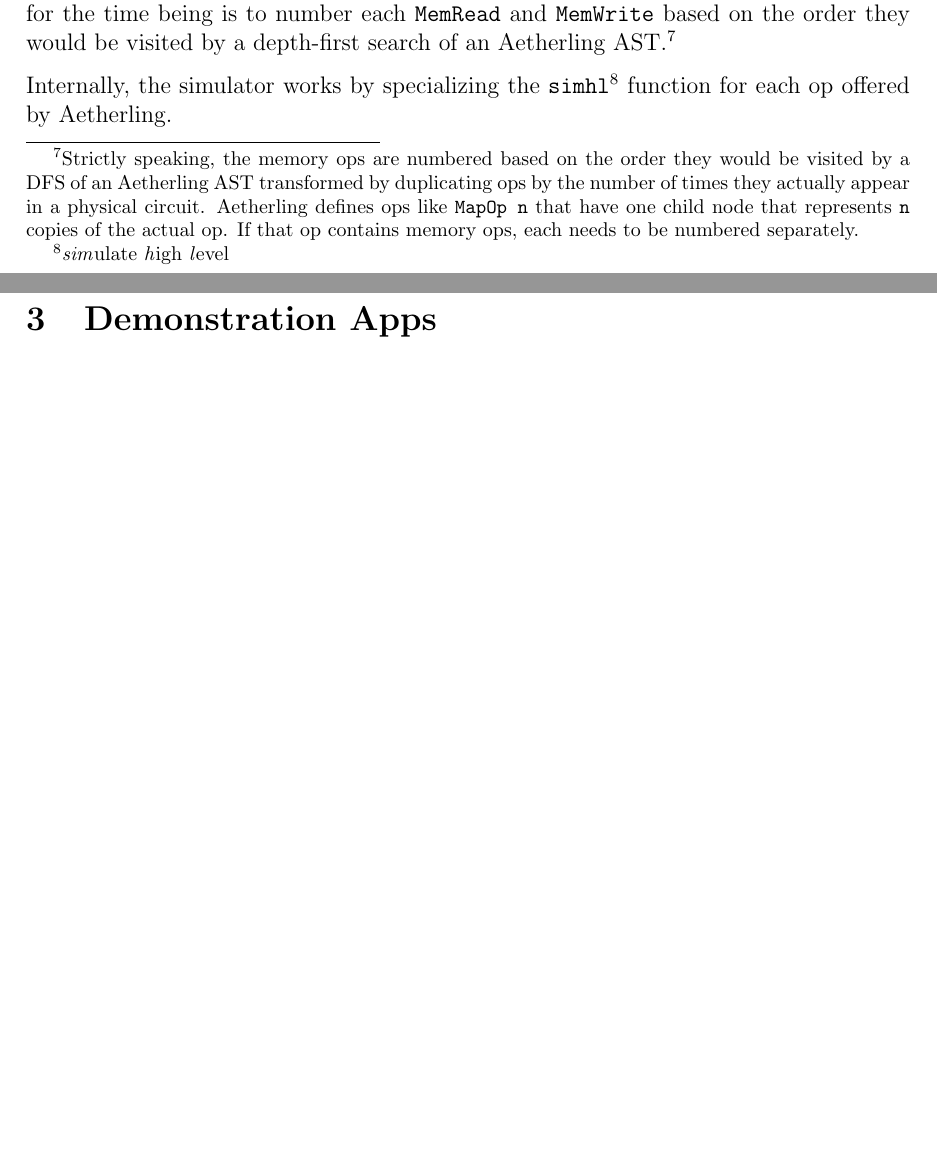
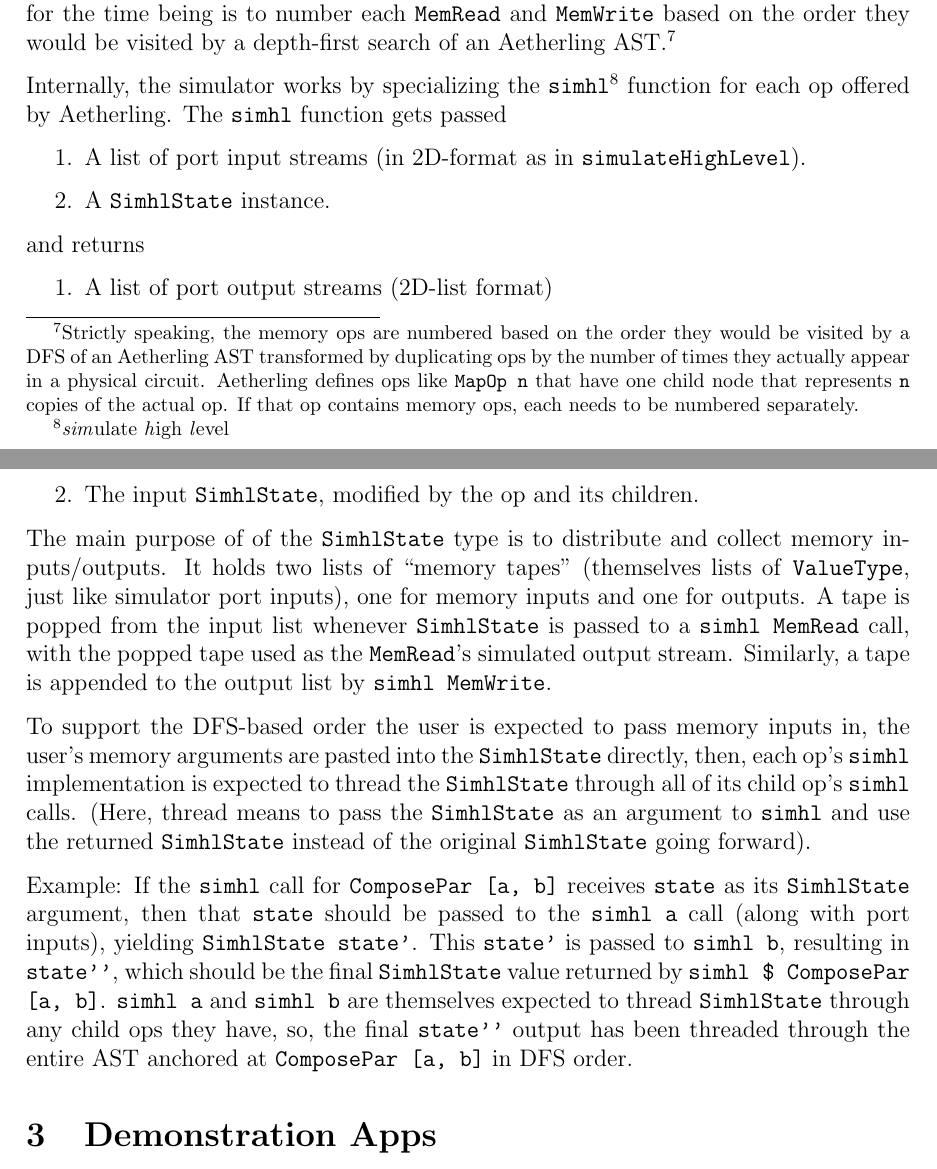
Before and after one commit to akeley98/akeley-aha, a LaTeX paper (akeley-aha.tex): two parts of pages 15 and 16 of 27, joined at a grey line, cut so that both start at the same text, the shorter picture padded with empty space. Compiled offline with pdfLaTeX.

Commit message:
Babble about DFS memory simulator something.

```diff
--- a/akeley-aha.tex
+++ b/akeley-aha.tex
@@ -723,9 +723,52 @@ AST.\footnote{Strictly speaking, the memory ops are numbered based on
   copies of the actual op. If that op contains memory ops, each needs
   to be numbered separately.}
 
-Internally, the simulator works by specializing the \texttt{simhl}\footnote{
-\textit{sim}ulate \textit{h}igh \textit{l}evel} function for each op
-offered by Aetherling.
+Internally, the simulator works by specializing the
+\texttt{simhl}\footnote{ \textit{sim}ulate \textit{h}igh
+  \textit{l}evel} function for each op offered by Aetherling.
+The \texttt{simhl} function gets passed
+
+\begin{enumerate}
+\item A list of port input streams (in 2D-format as in \texttt{simulateHighLevel}).
+\item A \texttt{SimhlState} instance.
+\end{enumerate}
+
+and returns
+
+\begin{enumerate}
+\item A list of port output streams (2D-list format)
+\item The input \texttt{SimhlState}, modified by the op and its children.
+\end{enumerate}
+
+The main purpose of of the \texttt{SimhlState} type is to distribute
+and collect memory inputs/outputs. It holds two lists of ``memory
+tapes'' (themselves lists of \texttt{ValueType}, just like simulator
+port inputs), one for memory inputs and one for outputs. A tape is
+popped from the input list whenever \texttt{SimhlState} is passed to a
+\texttt{simhl MemRead} call, with the popped tape used as the
+\texttt{MemRead}'s simulated output stream. Similarly, a tape is appended to
+the output list by \texttt{simhl MemWrite}.
+
+To support the DFS-based order the user is expected to pass memory
+inputs in, the user's memory arguments are pasted into the
+\texttt{SimhlState} directly, then, each op's \texttt{simhl}
+implementation is expected to thread the \texttt{SimhlState}
+through all of its child op's \texttt{simhl} calls. (Here,
+thread means to pass the \texttt{SimhlState} as an argument to
+\texttt{simhl} and use the returned \texttt{SimhlState} instead
+of the original \texttt{SimhlState} going forward).
+
+Example: If the \texttt{simhl} call for \texttt{ComposePar [a, b]}
+receives \texttt{state} as its \texttt{SimhlState} argument, then that
+\texttt{state} should be passed to the \texttt{simhl a} call (along
+with port inputs), yielding \texttt{SimhlState state'}. This
+\texttt{state'} is passed to \texttt{simhl b}, resulting in
+\texttt{state''}, which should be the final \texttt{SimhlState} value
+returned by \texttt{simhl \$ ComposePar [a, b]}. \texttt{simhl a} and
+\texttt{simhl b} are themselves expected to thread \texttt{SimhlState}
+through any child ops they have, so, the final \texttt{state''} output
+has been threaded through the entire AST anchored at
+\texttt{ComposePar [a, b]} in DFS order.
 
 \section{Demonstration Apps}
 
```
